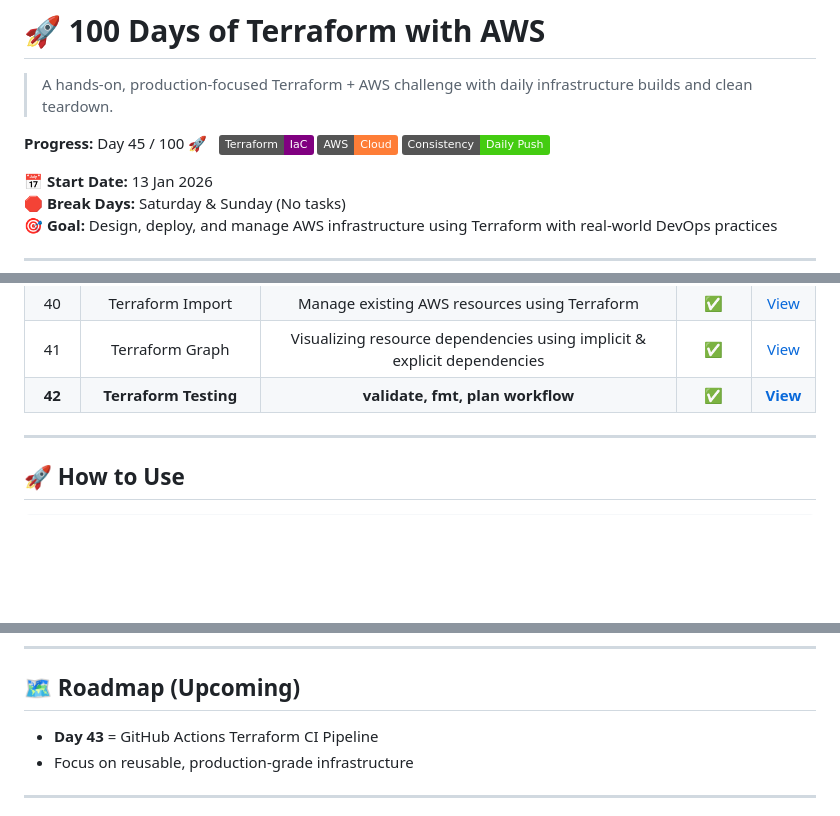
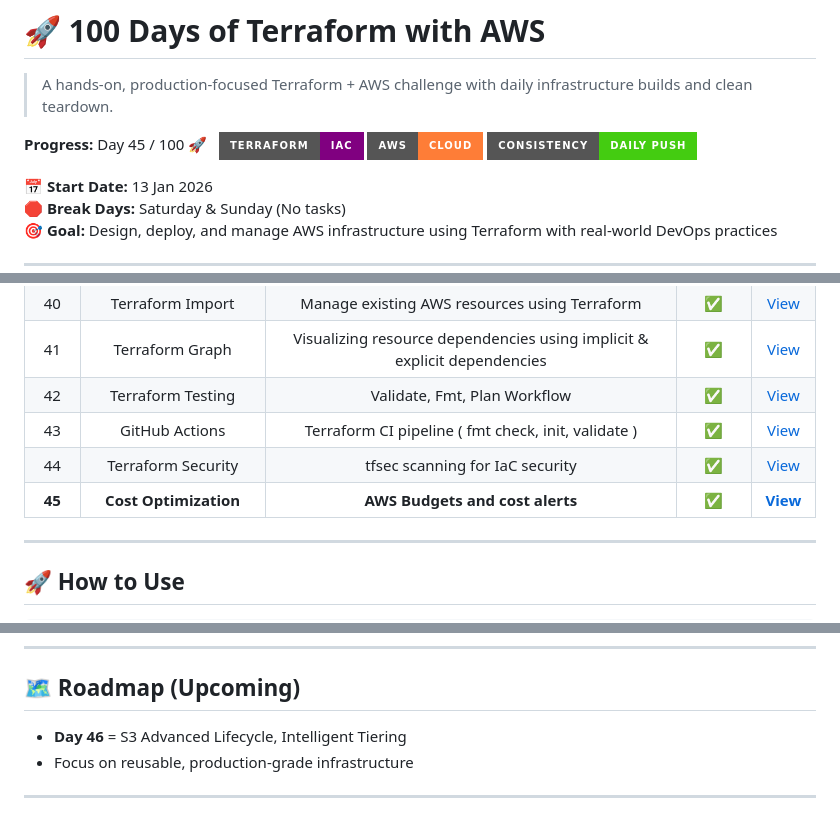
Before and after one commit to nacholiya/100-Days-AWS-Terraform-Challenge, a Markdown page: README.md, 3 parts joined by grey strips. Rendered like a GitHub page; badges without logos; blank space fills up the shorter version.

```diff
--- a/README.md
+++ b/README.md
@@ -4,9 +4,9 @@
 
 
 **Progress:** Day 45 / 100 🚀 &nbsp;
-![Terraform](https://img.shields.io/badge/Terraform-IaC-purple)
-![AWS](https://img.shields.io/badge/AWS-Cloud-orange)
-![Status](https://img.shields.io/badge/Consistency-Daily%20Push-success)
+![Terraform](https://img.shields.io/badge/Terraform-IaC-purple?style=for-the-badge)
+![AWS](https://img.shields.io/badge/AWS-Cloud-orange?style=for-the-badge)
+![Status](https://img.shields.io/badge/Consistency-Daily%20Push-success?style=for-the-badge)
 
 📅 **Start Date:** 13 Jan 2026
 🛑 **Break Days:** Saturday & Sunday (No tasks)
@@ -88,7 +88,10 @@ This challenge focuses on **consistency, depth, and real-world DevOps skills**.
 | 39 | Terraform Lifecycle | Safe updates & zero-downtime deployments | ✅ | [View](./Day-39-lifecycle) |
 | 40 | Terraform Import | Manage existing AWS resources using Terraform | ✅ | [View](./Day-40-import) |
 | 41 | Terraform Graph | Visualizing resource dependencies using implicit & explicit dependencies | ✅ | [View](./Day-41-terraform-graph) |
-| **42** | **Terraform Testing** | **validate, fmt, plan workflow** | **✅** | **[View](./Day-42-testing)** |
+| 42 | Terraform Testing | Validate, Fmt, Plan Workflow | ✅ | [View](./Day-42-testing) |
+| 43 | GitHub Actions | Terraform CI pipeline ( fmt check, init, validate ) | ✅ | [View](./.github/workflows/terraform-ci.yml) |
+| 44 | Terraform Security | tfsec scanning for IaC security | ✅ | [View](./Day-44-security) |
+| **45** | **Cost Optimization** | **AWS Budgets and cost alerts** | **✅** | **[View](./Day-45-cost)** |
 
 ---
 
@@ -109,7 +112,7 @@ terraform destroy
 ---
 
 ## 🗺️ Roadmap (Upcoming)
-- **Day 43** =  GitHub Actions Terraform CI Pipeline
+- **Day 46** =  S3 Advanced Lifecycle, Intelligent Tiering
 - Focus on reusable, production-grade infrastructure
 
 ---
```
